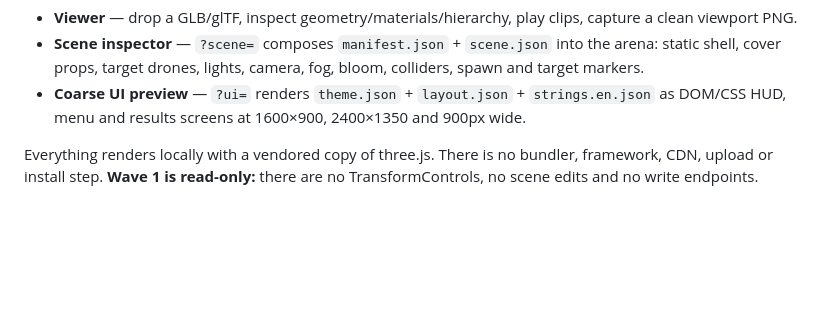
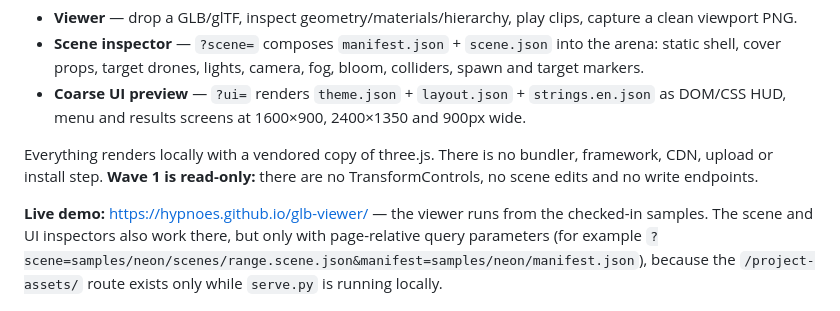
Before and after one commit to Hypnoes/glb-viewer, a Markdown page: README.md, the part around the change. Drawn GitHub-style; blank space fills up the shorter version.

Commit message:
Document the GitHub Pages demo and its relative query parameters

```diff
--- a/README.md
+++ b/README.md
@@ -7,6 +7,8 @@ A standalone, zero-build review tool for glTF assets **and** the NEON RANGE asse
 - **Coarse UI preview** — `?ui=` renders `theme.json` + `layout.json` + `strings.en.json` as DOM/CSS HUD, menu and results screens at 1600×900, 2400×1350 and 900px wide.
 
 Everything renders locally with a vendored copy of three.js. There is no bundler, framework, CDN, upload or install step. **Wave 1 is read-only:** there are no TransformControls, no scene edits and no write endpoints.
+
+**Live demo:** <https://hypnoes.github.io/glb-viewer/> — the viewer runs from the checked-in samples. The scene and UI inspectors also work there, but only with page-relative query parameters (for example `?scene=samples/neon/scenes/range.scene.json&manifest=samples/neon/manifest.json`), because the `/project-assets/` route exists only while `serve.py` is running locally.
 
 ![Scene inspector](screenshots/scene-range.png)
 
```
